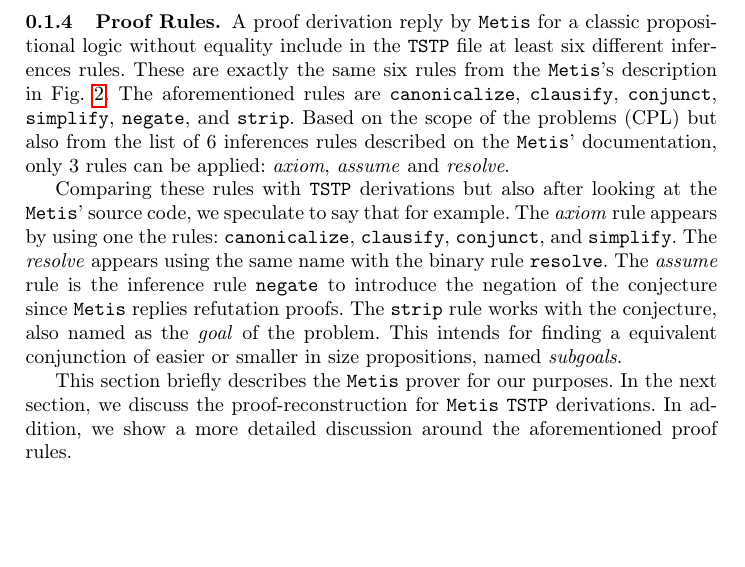
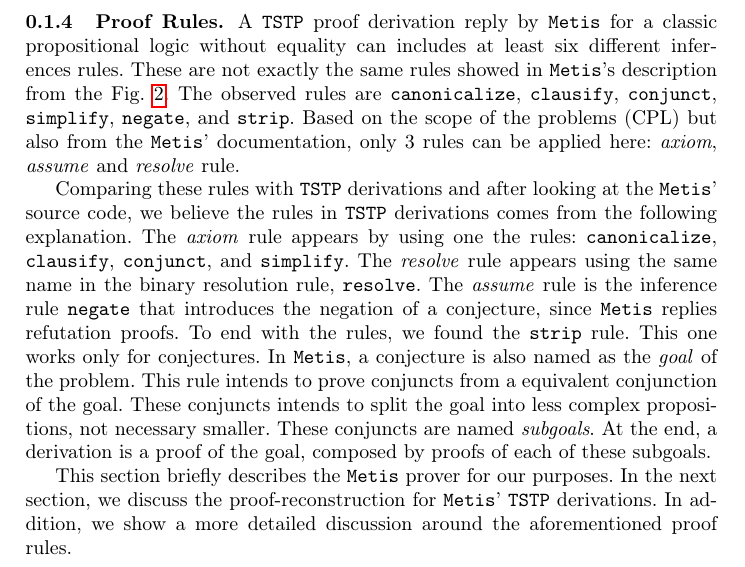
Before and after one commit to jonaprieto/athena, a LaTeX document (paper/sections/metis-language-and-proofs.tex): part of page 3 of 3, cut so that both start at the same text, the shorter picture padded with empty space. Compiled offline with pdfLaTeX.

Commit message:
[ paper ] fixed the last paragraph on metis' section.

```diff
--- a/paper/sections/metis-language-and-proofs.tex
+++ b/paper/sections/metis-language-and-proofs.tex
@@ -186,19 +186,16 @@
 \subsubsection{Proof Rules.}
 \label{ssec:proof-rules}
 
-A proof derivation reply by \Metis for a classic propositional logic
-without equality include in the \TSTP file at least six different inferences rules. These are exactly the same six rules from the
-\Metis's description in Fig.~\ref{fig:metis-inferences}. The aforementioned rules are \canonicalize, \clausify, \conjunct, \simplify, \negate, and \strip.
-Based on the scope of the problems (CPL) but also from the list of 6 inferences rules described on the \Metis' documentation, only 3 rules can be applied: \emph{axiom}, \emph{assume} and \emph{resolve}.
+A \TSTP proof derivation reply by \Metis for a classic propositional logic without equality can includes  at least six different inferences rules. These are not exactly the same rules showed in \Metis's description from the Fig.~\ref{fig:metis-inferences}. The observed rules are \canonicalize, \clausify, \conjunct, \simplify, \negate, and \strip.
+Based on the scope of the problems (CPL) but also from the \Metis' documentation, only 3 rules can be applied here: \emph{axiom}, \emph{assume} and \emph{resolve} rule.
 
-Comparing these rules with \TSTP derivations but also after looking at the
-\Metis' source code, we speculate to say that for example.
-The \emph{axiom} rule appears by using one the rules: \canonicalize, \clausify, \conjunct, and \simplify. The \emph{resolve} appears using the
-same name with the binary rule \resolve. The \emph{assume} rule is the inference rule \negate to introduce the negation of the conjecture since
-\Metis replies refutation proofs. The \strip rule works with the conjecture, also named as the \emph{goal} of the problem. This intends for finding a equivalent conjunction of easier or smaller in size propositions, named \emph{subgoals}.
+Comparing these rules with \TSTP derivations and  after looking at the
+\Metis' source code, we believe the rules in \TSTP derivations comes from the following explanation.
+The \emph{axiom} rule appears by using one the rules: \canonicalize, \clausify, \conjunct, and \simplify. The \emph{resolve} rule appears using the
+same name in the binary resolution rule, \resolve. The \emph{assume} rule is the inference rule \negate that introduces the negation of a conjecture, since \Metis replies refutation proofs. To end with the rules, we found the \strip rule. This one works only for conjectures. In \Metis, a conjecture is also named as the \emph{goal} of the problem. This rule intends to prove conjuncts from a equivalent conjunction of the goal. These conjuncts intends to split the goal into less complex propositions, not necessary smaller. These conjuncts are named \emph{subgoals}. At the end, a derivation is a proof of the goal, composed by proofs of each of these subgoals.
 
 This section briefly describes the \Metis prover for our purposes.
-In the next section, we discuss the proof-reconstruction for \Metis \TSTP derivations. In addition, we show a more detailed discussion around
+In the next section, we discuss the proof-reconstruction for \Metis' \TSTP derivations. In addition, we show a more detailed discussion around
 the aforementioned proof rules.
 
 \end{document}
```
